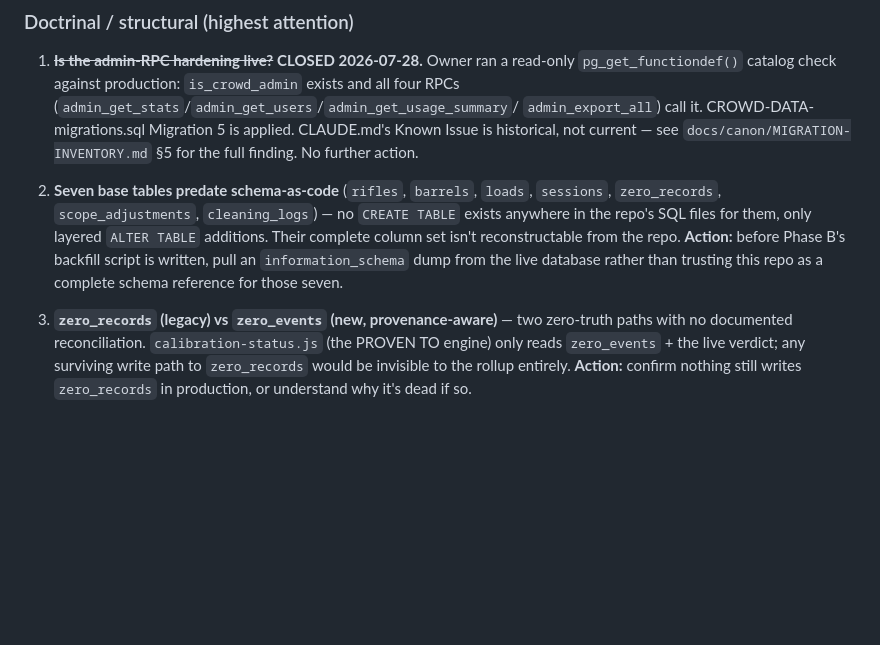
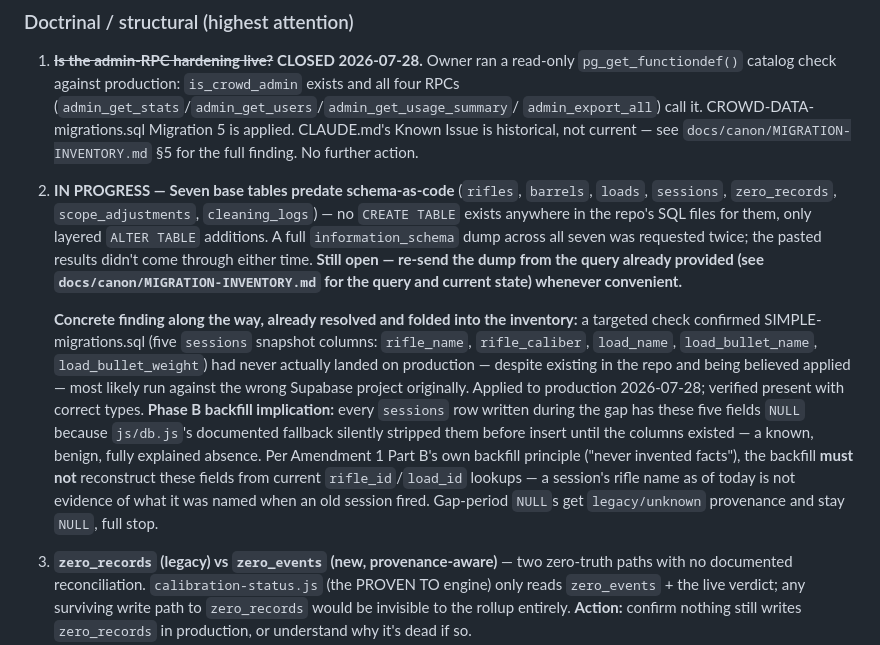
Before and after one commit to mgacfehr-sketch/ballistic-tracker, a Markdown page: GATE0-PHASEA-REPORT.md, the part around the change. Drawn GitHub-style; blank space fills up the shorter version.

```diff
--- a/GATE0-PHASEA-REPORT.md
+++ b/GATE0-PHASEA-REPORT.md
@@ -152,14 +152,33 @@ it.
    `docs/canon/MIGRATION-INVENTORY.md` §5 for the full finding. No
    further action.
 
-2. **Seven base tables predate schema-as-code** (`rifles`, `barrels`,
-   `loads`, `sessions`, `zero_records`, `scope_adjustments`,
+2. **IN PROGRESS — Seven base tables predate schema-as-code** (`rifles`,
+   `barrels`, `loads`, `sessions`, `zero_records`, `scope_adjustments`,
    `cleaning_logs`) — no `CREATE TABLE` exists anywhere in the repo's
-   SQL files for them, only layered `ALTER TABLE` additions. Their
-   complete column set isn't reconstructable from the repo. **Action:**
-   before Phase B's backfill script is written, pull an
-   `information_schema` dump from the live database rather than
-   trusting this repo as a complete schema reference for those seven.
+   SQL files for them, only layered `ALTER TABLE` additions. A full
+   `information_schema` dump across all seven was requested twice; the
+   pasted results didn't come through either time. **Still open —
+   re-send the dump from the query already provided (see
+   `docs/canon/MIGRATION-INVENTORY.md` for the query and current
+   state) whenever convenient.**
+
+   **Concrete finding along the way, already resolved and folded into
+   the inventory:** a targeted check confirmed SIMPLE-migrations.sql
+   (five `sessions` snapshot columns: `rifle_name`, `rifle_caliber`,
+   `load_name`, `load_bullet_name`, `load_bullet_weight`) had never
+   actually landed on production — despite existing in the repo and
+   being believed applied — most likely run against the wrong Supabase
+   project originally. Applied to production 2026-07-28; verified
+   present with correct types. **Phase B backfill implication:** every
+   `sessions` row written during the gap has these five fields `NULL`
+   because `js/db.js`'s documented fallback silently stripped them
+   before insert until the columns existed — a known, benign, fully
+   explained absence. Per Amendment 1 Part B's own backfill principle
+   ("never invented facts"), the backfill **must not** reconstruct
+   these fields from current `rifle_id`/`load_id` lookups — a session's
+   rifle name as of today is not evidence of what it was named when an
+   old session fired. Gap-period `NULL`s get `legacy/unknown`
+   provenance and stay `NULL`, full stop.
 
 3. **`zero_records` (legacy) vs `zero_events` (new, provenance-aware)**
    — two zero-truth paths with no documented reconciliation.
```
Also changed, not shown: docs/canon/MANIFEST.md (+1 -1 lines), docs/canon/MIGRATION-INVENTORY.md (+46 -1 lines).
